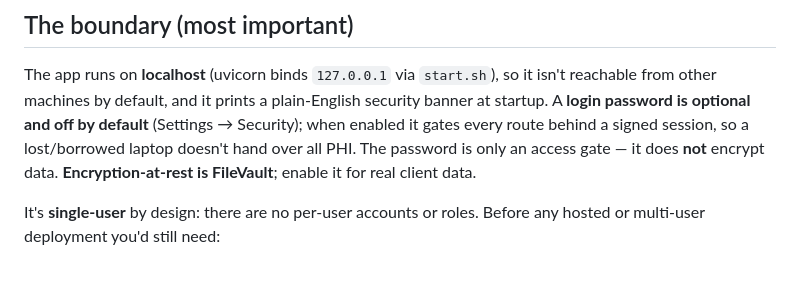
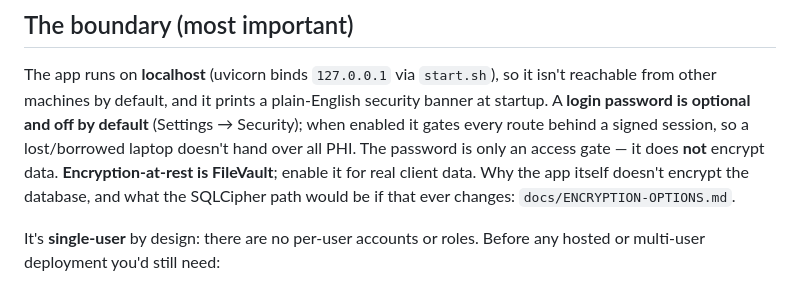
Before and after one commit to hackermike/breakout-billing, a Markdown page: docs/SECURITY.md, the part around the change. Drawn GitHub-style.

```diff
--- a/docs/SECURITY.md
+++ b/docs/SECURITY.md
@@ -57,7 +57,9 @@ security banner at startup. A **login password is optional and off by default**
 (Settings → Security); when enabled it gates every route behind a signed session,
 so a lost/borrowed laptop doesn't hand over all PHI. The password is only an
 access gate — it does **not** encrypt data. **Encryption-at-rest is FileVault**;
-enable it for real client data.
+enable it for real client data. Why the app itself doesn't encrypt the database,
+and what the SQLCipher path would be if that ever changes:
+`docs/ENCRYPTION-OPTIONS.md`.
 
 It's **single-user** by design: there are no per-user accounts or roles. Before
 any hosted or multi-user deployment you'd still need:
```
Also changed, not shown: docs/ENCRYPTION-OPTIONS.md (added, +79 -0 lines).
